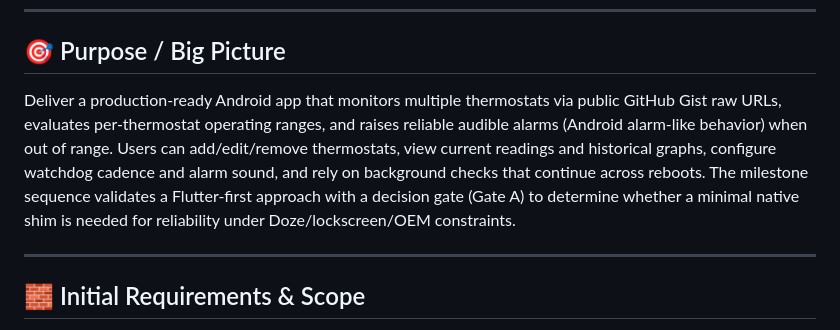
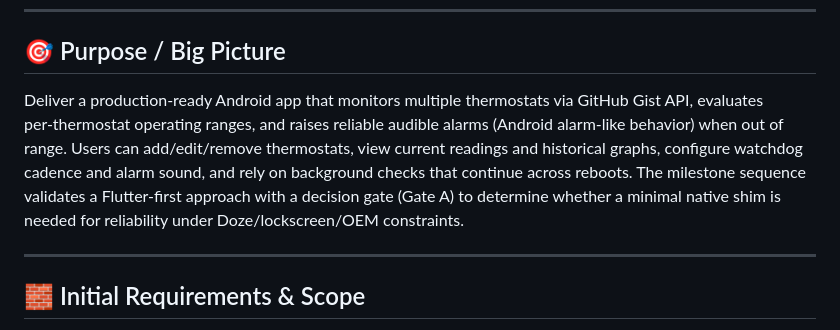
Before and after one commit to ghsi011/FarmCtl, a Markdown page: .agent/ExecPlan.md, the part around the change. Rendered like a GitHub page.

Commit message:
Update ExecPlan.md to specify GitHub Gist API usage for thermostat monitoring
* Revised the purpose section to clarify the use of the GitHub Gist API instead of raw URLs for monitoring multiple thermostats.
* Ensured alignment with recent changes in the implementation and documentation regarding thermostat management and alarm functionalities.

```diff
--- a/.agent/ExecPlan.md
+++ b/.agent/ExecPlan.md
@@ -5,7 +5,7 @@ This ExecPlan is a living document spanning design through implementation. It co
 ---
 
 ## 🎯 Purpose / Big Picture
-Deliver a production-ready Android app that monitors multiple thermostats via public GitHub Gist raw URLs, evaluates per‑thermostat operating ranges, and raises reliable audible alarms (Android alarm-like behavior) when out of range. Users can add/edit/remove thermostats, view current readings and historical graphs, configure watchdog cadence and alarm sound, and rely on background checks that continue across reboots. The milestone sequence validates a Flutter‑first approach with a decision gate (Gate A) to determine whether a minimal native shim is needed for reliability under Doze/lockscreen/OEM constraints.
+Deliver a production-ready Android app that monitors multiple thermostats via GitHub Gist API, evaluates per‑thermostat operating ranges, and raises reliable audible alarms (Android alarm-like behavior) when out of range. Users can add/edit/remove thermostats, view current readings and historical graphs, configure watchdog cadence and alarm sound, and rely on background checks that continue across reboots. The milestone sequence validates a Flutter‑first approach with a decision gate (Gate A) to determine whether a minimal native shim is needed for reliability under Doze/lockscreen/OEM constraints.
 
 ---
 
```
